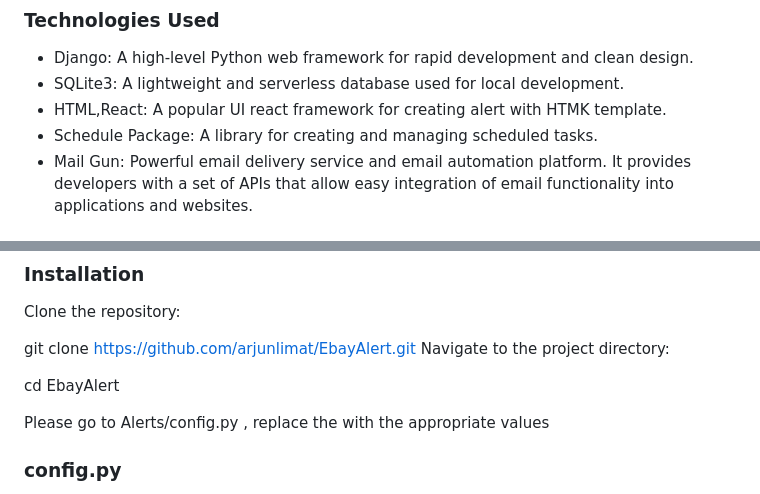
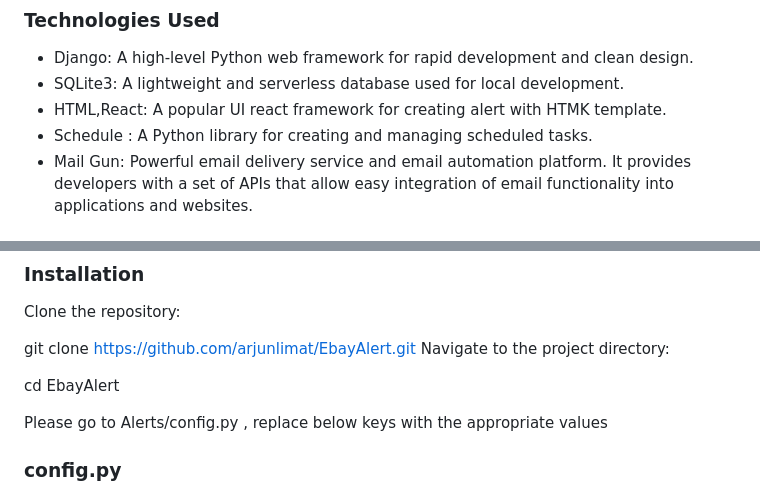
Before and after one commit to arjunlimat/EbayAlert, a Markdown page: README.md, 2 parts joined by grey strips. Drawn GitHub-style.

Commit message:
updated read me doc

```diff
--- a/README.md
+++ b/README.md
@@ -21,7 +21,7 @@ This project allows users to set up alerts for specific product searches on eBay
 - Django: A high-level Python web framework for rapid development and clean design.
 - SQLite3: A lightweight and serverless database used for local development.
 - HTML,React: A popular UI react framework for creating alert with HTMK template.
-- Schedule Package: A library for creating and managing scheduled tasks.
+- Schedule : A Python library for creating and managing scheduled tasks.
 - Mail Gun:  Powerful email delivery service and email automation platform.
 It provides developers with a set of APIs that allow easy integration of email functionality into applications and websites.
 
@@ -44,7 +44,7 @@ Navigate to the project directory:
 
 cd EbayAlert
 
-Please go to Alerts/config.py , replace the with the appropriate values
+Please go to Alerts/config.py , replace below keys with the appropriate values
 ### config.py
 DEV = {
     'SECURITY-APPNAME': 'yourappname',
```
